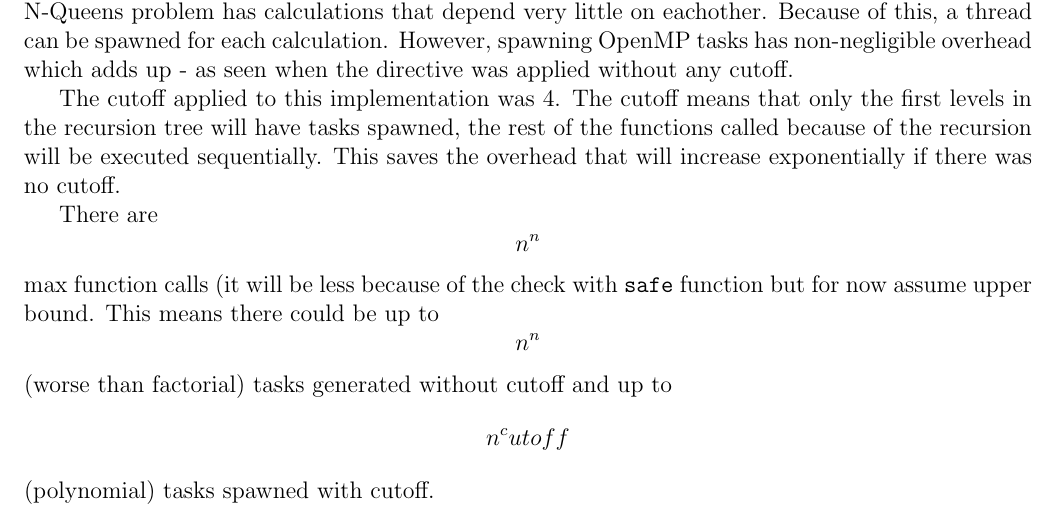
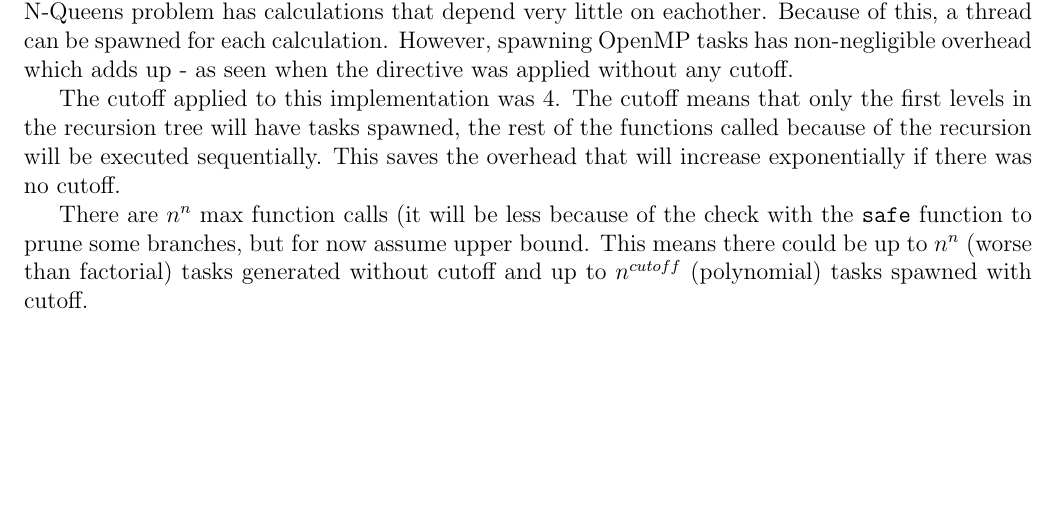
Before and after one commit to ghanan94/programming-for-performance-assignment-2, a LaTeX document (report/report.tex): part of page 3 of 3, cut so that both start at the same text, the shorter picture padded with empty space. Compiled offline with pdfLaTeX.

Commit message:
Formatting updates to report.tex

```diff
--- a/report/report.tex
+++ b/report/report.tex
@@ -145,7 +145,6 @@ The implementation using OpenMP improved performance because this implementation
 
 The cutoff applied to this implementation was 4. The cutoff means that only the first levels in the recursion tree will have tasks spawned, the rest of the functions called because of the recursion will be executed sequentially. This saves the overhead that will increase exponentially if there was no cutoff.
 
-There are \[ n^n \] max function calls (it will be less because of the check with {\tt safe} function but for now assume upper bound. This means there could be up to \[ n^n \] (worse than factorial) tasks generated without cutoff and up to \[ n^cutoff \] (polynomial) tasks spawned with cutoff.
-
+There are \( n^n \) max function calls (it will be less because of the check with the {\tt safe} function to prune some branches, but for now assume upper bound. This means there could be up to \( n^n \) (worse than factorial) tasks generated without cutoff and up to \( n^{cutoff} \) (polynomial) tasks spawned with cutoff.
 
 \end{document}
```
